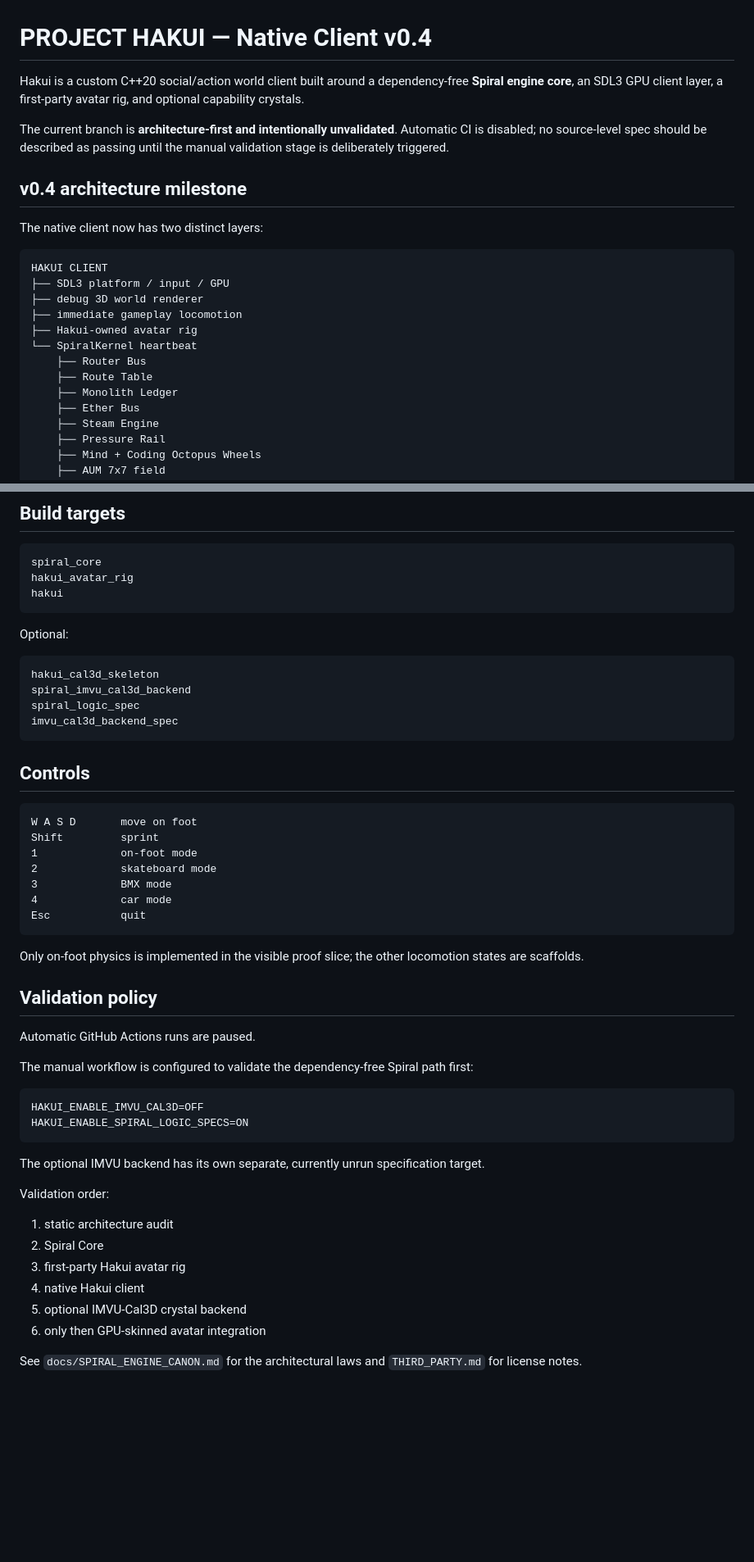
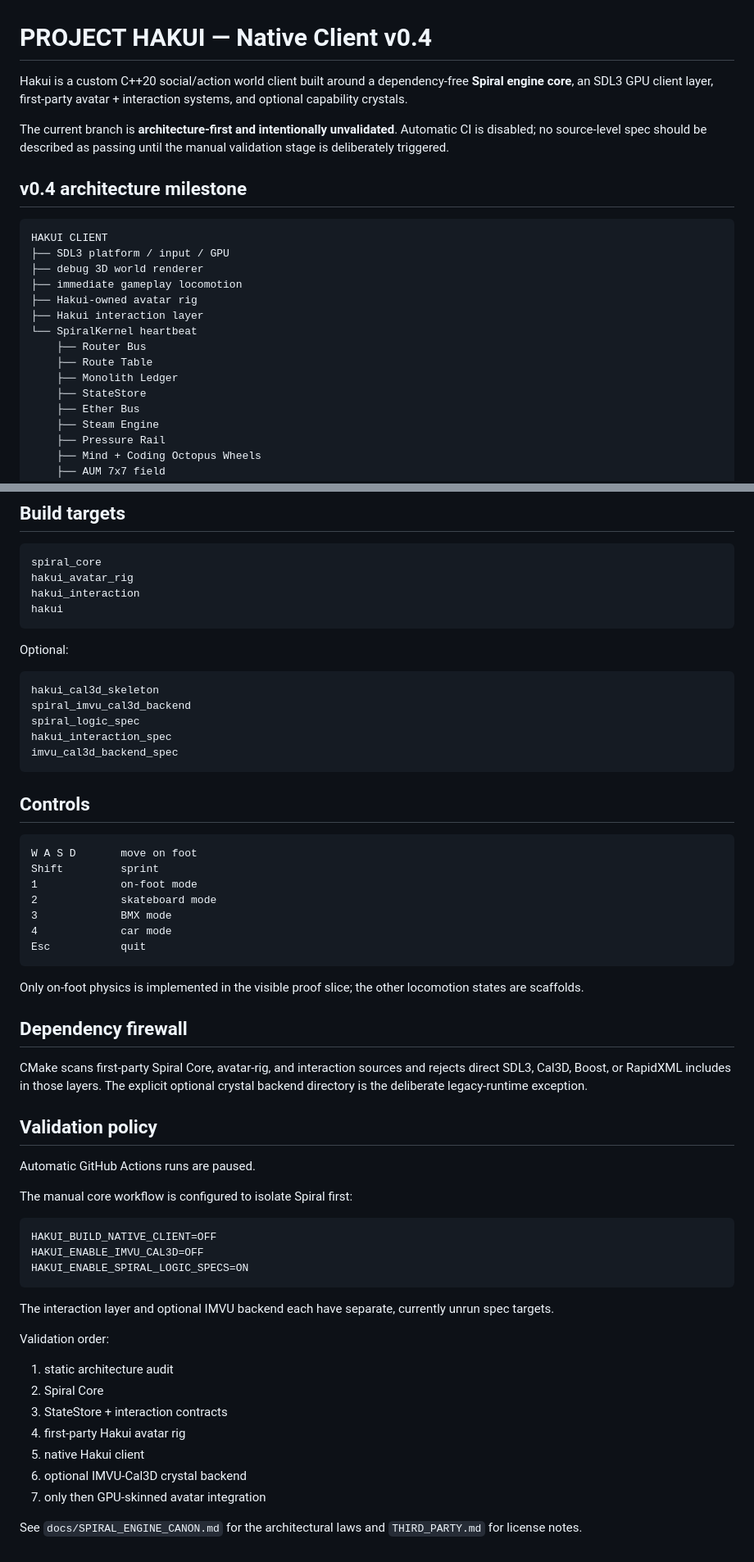
Before and after one commit to spiraletech/spiral-ether-tech, a Markdown page: README.md, 2 parts joined by grey strips. Shown at 82% size. Rendered like a GitHub page; blank space fills up the shorter version.

````diff
--- a/README.md
+++ b/README.md
@@ -1,12 +1,10 @@
 # PROJECT HAKUI — Native Client v0.4
 
-Hakui is a custom C++20 social/action world client built around a dependency-free **Spiral engine core**, an SDL3 GPU client layer, a first-party avatar rig, and optional capability crystals.
+Hakui is a custom C++20 social/action world client built around a dependency-free **Spiral engine core**, an SDL3 GPU client layer, first-party avatar + interaction systems, and optional capability crystals.
 
 The current branch is **architecture-first and intentionally unvalidated**. Automatic CI is disabled; no source-level spec should be described as passing until the manual validation stage is deliberately triggered.
 
 ## v0.4 architecture milestone
-
-The native client now has two distinct layers:
 
 ```text
 HAKUI CLIENT
@@ -14,10 +12,12 @@ HAKUI CLIENT
 ├── debug 3D world renderer
 ├── immediate gameplay locomotion
 ├── Hakui-owned avatar rig
+├── Hakui interaction layer
 └── SpiralKernel heartbeat
     ├── Router Bus
     ├── Route Table
     ├── Monolith Ledger
+    ├── StateStore
     ├── Ether Bus
     ├── Steam Engine
     ├── Pressure Rail
@@ -163,6 +229,7 @@ Cal3D remains **OFF by default**.
 ```text
 spiral_core
 hakui_avatar_rig
+hakui_interaction
 hakui
 ```
 
@@ -172,6 +239,7 @@ Optional:
 hakui_cal3d_skeleton
 spiral_imvu_cal3d_backend
 spiral_logic_spec
+hakui_interaction_spec
 imvu_cal3d_backend_spec
 ```
 
@@ -189,26 +257,32 @@ Esc           quit
 
 Only on-foot physics is implemented in the visible proof slice; the other locomotion states are scaffolds.
 
+## Dependency firewall
+
+CMake scans first-party Spiral Core, avatar-rig, and interaction sources and rejects direct SDL3, Cal3D, Boost, or RapidXML includes in those layers. The explicit optional crystal backend directory is the deliberate legacy-runtime exception.
+
 ## Validation policy
 
 Automatic GitHub Actions runs are paused.
 
-The manual workflow is configured to validate the dependency-free Spiral path first:
+The manual core workflow is configured to isolate Spiral first:
 
 ```text
+HAKUI_BUILD_NATIVE_CLIENT=OFF
 HAKUI_ENABLE_IMVU_CAL3D=OFF
 HAKUI_ENABLE_SPIRAL_LOGIC_SPECS=ON
 ```
 
-The optional IMVU backend has its own separate, currently unrun specification target.
+The interaction layer and optional IMVU backend each have separate, currently unrun spec targets.
 
 Validation order:
 
 1. static architecture audit
 2. Spiral Core
-3. first-party Hakui avatar rig
-4. native Hakui client
-5. optional IMVU-Cal3D crystal backend
-6. only then GPU-skinned avatar integration
+3. StateStore + interaction contracts
+4. first-party Hakui avatar rig
+5. native Hakui client
+6. optional IMVU-Cal3D crystal backend
+7. only then GPU-skinned avatar integration
 
 See `docs/SPIRAL_ENGINE_CANON.md` for the architectural laws and `THIRD_PARTY.md` for license notes.
````
Also changed, not shown: other parts of README.md (+71 -5 lines).
